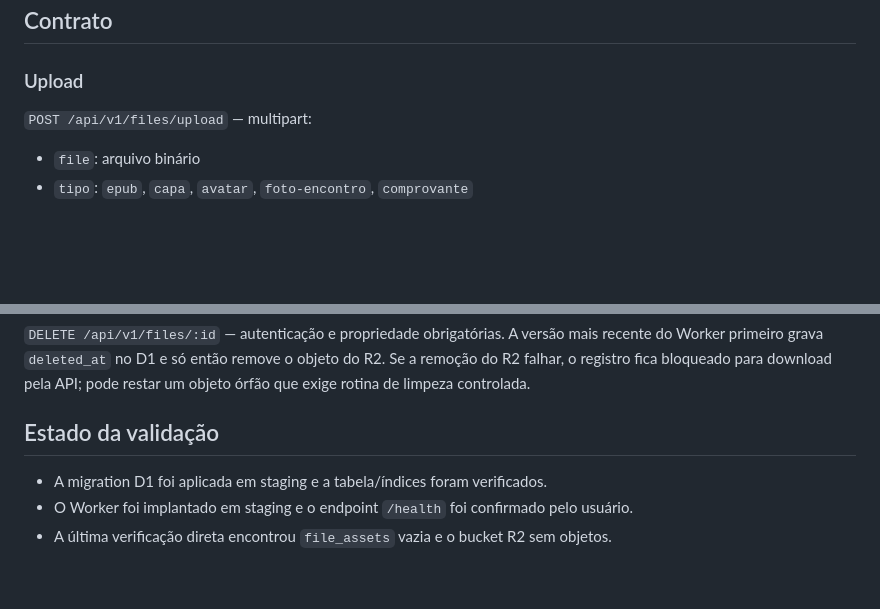
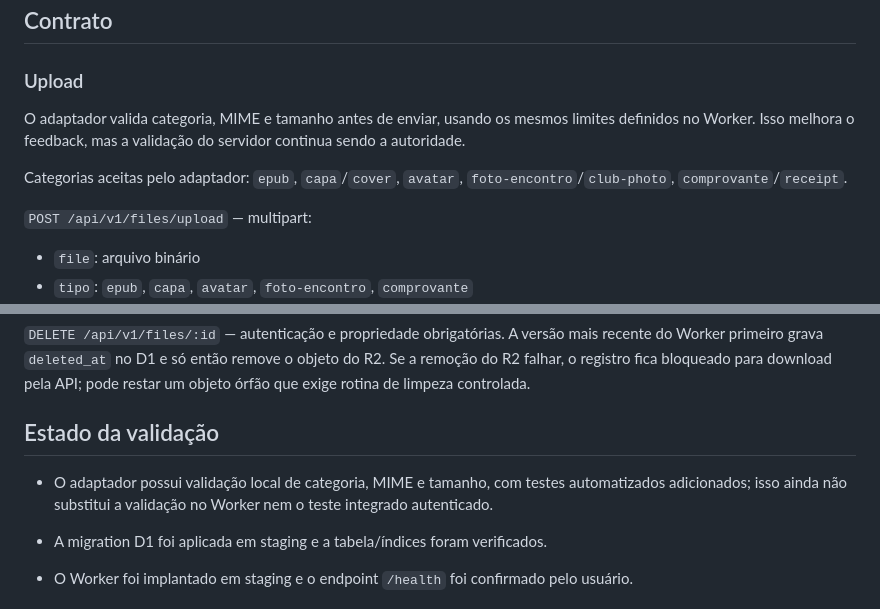
Before and after one commit to lucasviniciusfk-dot/EntreLinhas, a Markdown page: docs/ARQUIVOS_PRIVADOS_R2_STAGING.md, 2 parts joined by grey strips. Rendered like a GitHub page; blank space fills up the shorter version.

Commit message:
Documentar validação antecipada de arquivos no cliente

```diff
--- a/docs/ARQUIVOS_PRIVADOS_R2_STAGING.md
+++ b/docs/ARQUIVOS_PRIVADOS_R2_STAGING.md
@@ -12,6 +12,10 @@
 ## Contrato
 
 ### Upload
+O adaptador valida categoria, MIME e tamanho antes de enviar, usando os mesmos limites definidos no Worker. Isso melhora o feedback, mas a validação do servidor continua sendo a autoridade.
+
+Categorias aceitas pelo adaptador: `epub`, `capa`/`cover`, `avatar`, `foto-encontro`/`club-photo`, `comprovante`/`receipt`.
+
 `POST /api/v1/files/upload` — multipart:
 - `file`: arquivo binário
 - `tipo`: `epub`, `capa`, `avatar`, `foto-encontro`, `comprovante`
@@ -31,6 +35,8 @@ Limites preparados:
 `DELETE /api/v1/files/:id` — autenticação e propriedade obrigatórias. A versão mais recente do Worker primeiro grava `deleted_at` no D1 e só então remove o objeto do R2. Se a remoção do R2 falhar, o registro fica bloqueado para download pela API; pode restar um objeto órfão que exige rotina de limpeza controlada.
 
 ## Estado da validação
+
+- O adaptador possui validação local de categoria, MIME e tamanho, com testes automatizados adicionados; isso ainda não substitui a validação no Worker nem o teste integrado autenticado.
 
 - A migration D1 foi aplicada em staging e a tabela/índices foram verificados.
 - O Worker foi implantado em staging e o endpoint `/health` foi confirmado pelo usuário.
```
